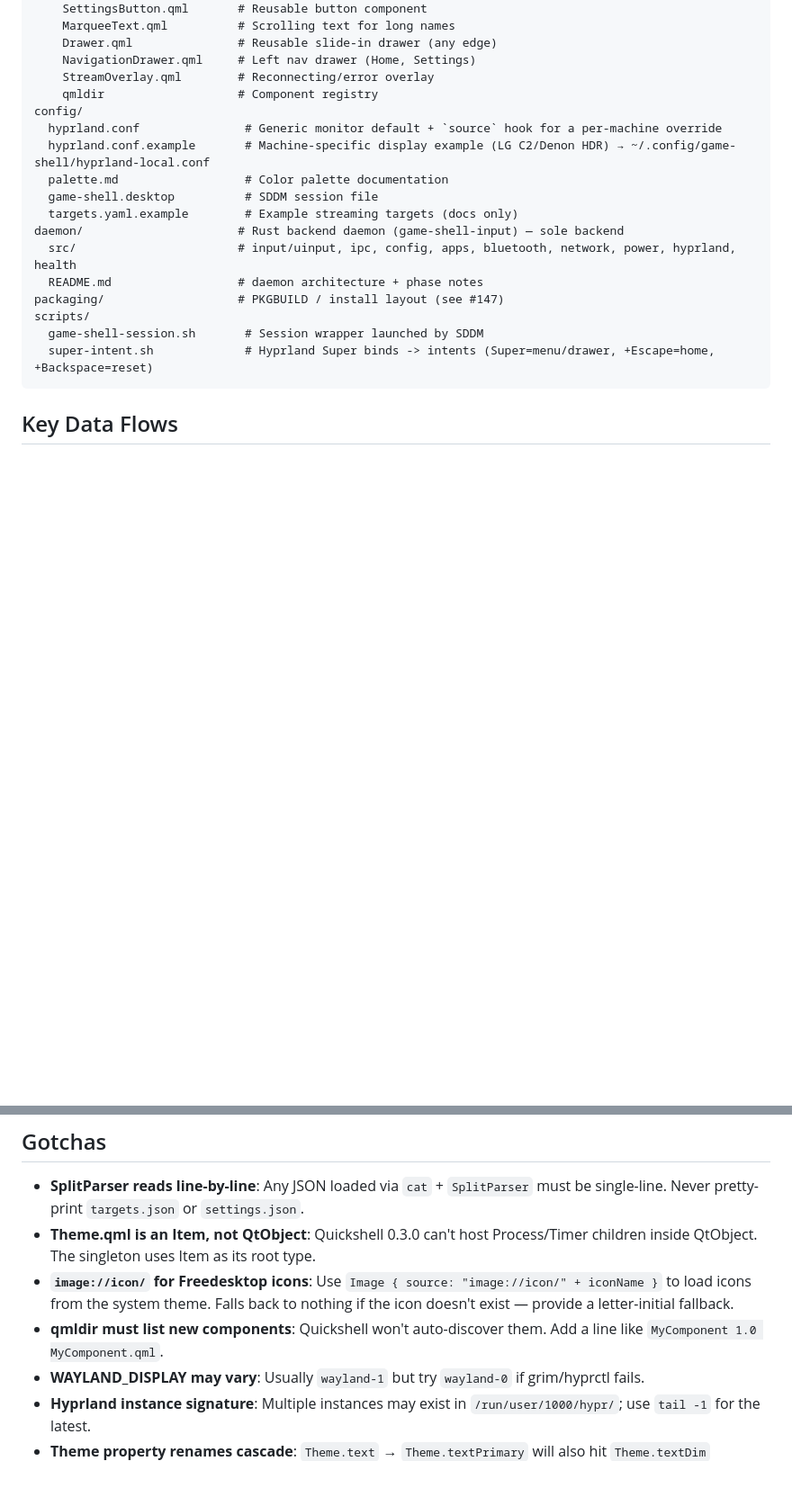
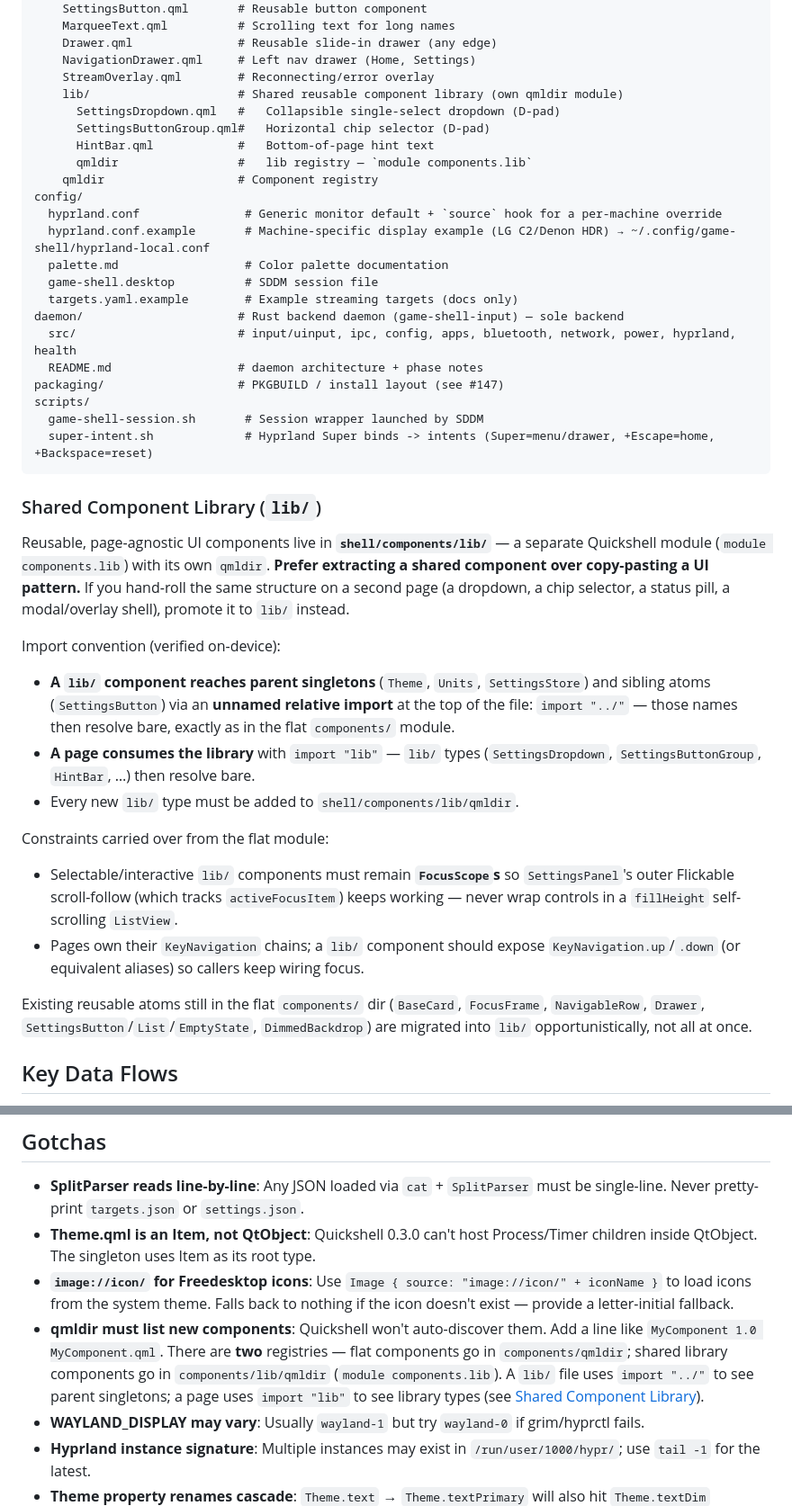
Before and after one commit to jedwards1230/tv-shell, a Markdown page: CLAUDE.md, 2 parts joined by grey strips. Shown at 90% size. Drawn GitHub-style; blank space fills up the shorter version.

Commit message:
docs(CLAUDE.md): document shared component library (lib/) pattern
- Add lib/ to the File Layout tree
- New 'Shared Component Library' subsection: import convention
  (import "../" in lib files, import "lib" in pages), FocusScope +
  KeyNavigation constraints, opportunistic-migration note
- Extend the qmldir gotcha to cover the two-registry split

````diff
--- a/CLAUDE.md
+++ b/CLAUDE.md
@@ -43,6 +43,11 @@ shell/                       # QML shell — Quickshell config root (-c game-she
     Drawer.qml               # Reusable slide-in drawer (any edge)
     NavigationDrawer.qml     # Left nav drawer (Home, Settings)
     StreamOverlay.qml        # Reconnecting/error overlay
+    lib/                     # Shared reusable component library (own qmldir module)
+      SettingsDropdown.qml   #   Collapsible single-select dropdown (D-pad)
+      SettingsButtonGroup.qml#   Horizontal chip selector (D-pad)
+      HintBar.qml            #   Bottom-of-page hint text
+      qmldir                 #   lib registry — `module components.lib`
     qmldir                   # Component registry
 config/
   hyprland.conf               # Generic monitor default + `source` hook for a per-machine override
@@ -58,6 +63,36 @@ scripts/
   game-shell-session.sh       # Session wrapper launched by SDDM
   super-intent.sh             # Hyprland Super binds -> intents (Super=menu/drawer, +Escape=home, +Backspace=reset)
 ```
+
+### Shared Component Library (`lib/`)
+
+Reusable, page-agnostic UI components live in **`shell/components/lib/`** — a
+separate Quickshell module (`module components.lib`) with its own `qmldir`.
+**Prefer extracting a shared component over copy-pasting a UI pattern.** If you
+hand-roll the same structure on a second page (a dropdown, a chip selector, a
+status pill, a modal/overlay shell), promote it to `lib/` instead.
+
+Import convention (verified on-device):
+
+- **A `lib/` component reaches parent singletons** (`Theme`, `Units`,
+  `SettingsStore`) and sibling atoms (`SettingsButton`) via an **unnamed relative
+  import** at the top of the file: `import "../"` — those names then resolve bare,
+  exactly as in the flat `components/` module.
+- **A page consumes the library** with `import "lib"` — `lib/` types
+  (`SettingsDropdown`, `SettingsButtonGroup`, `HintBar`, …) then resolve bare.
+- Every new `lib/` type must be added to `shell/components/lib/qmldir`.
+
+Constraints carried over from the flat module:
+
+- Selectable/interactive `lib/` components must remain **`FocusScope`s** so
+  `SettingsPanel`'s outer Flickable scroll-follow (which tracks `activeFocusItem`)
+  keeps working — never wrap controls in a `fillHeight` self-scrolling `ListView`.
+- Pages own their `KeyNavigation` chains; a `lib/` component should expose
+  `KeyNavigation.up`/`.down` (or equivalent aliases) so callers keep wiring focus.
+
+Existing reusable atoms still in the flat `components/` dir (`BaseCard`,
+`FocusFrame`, `NavigableRow`, `Drawer`, `SettingsButton`/`List`/`EmptyState`,
+`DimmedBackdrop`) are migrated into `lib/` opportunistically, not all at once.
 
 ## Key Data Flows
 
@@ -179,7 +214,7 @@ Catalog of views/overlays/states to capture for visual QA (and how to reach each
 - **SplitParser reads line-by-line**: Any JSON loaded via `cat` + `SplitParser` must be single-line. Never pretty-print `targets.json` or `settings.json`.
 - **Theme.qml is an Item, not QtObject**: Quickshell 0.3.0 can't host Process/Timer children inside QtObject. The singleton uses Item as its root type.
 - **`image://icon/` for Freedesktop icons**: Use `Image { source: "image://icon/" + iconName }` to load icons from the system theme. Falls back to nothing if the icon doesn't exist — provide a letter-initial fallback.
-- **qmldir must list new components**: Quickshell won't auto-discover them. Add a line like `MyComponent 1.0 MyComponent.qml`.
+- **qmldir must list new components**: Quickshell won't auto-discover them. Add a line like `MyComponent 1.0 MyComponent.qml`. There are **two** registries — flat components go in `components/qmldir`; shared library components go in `components/lib/qmldir` (`module components.lib`). A `lib/` file uses `import "../"` to see parent singletons; a page uses `import "lib"` to see library types (see [Shared Component Library](#shared-component-library-lib)).
 - **WAYLAND_DISPLAY may vary**: Usually `wayland-1` but try `wayland-0` if grim/hyprctl fails.
 - **Hyprland instance signature**: Multiple instances may exist in `/run/user/1000/hypr/`; use `tail -1` for the latest.
 - **Theme property renames cascade**: `Theme.text` → `Theme.textPrimary` will also hit `Theme.textDim` producing `Theme.textPrimaryDim`. Replace longest matches first.
````
